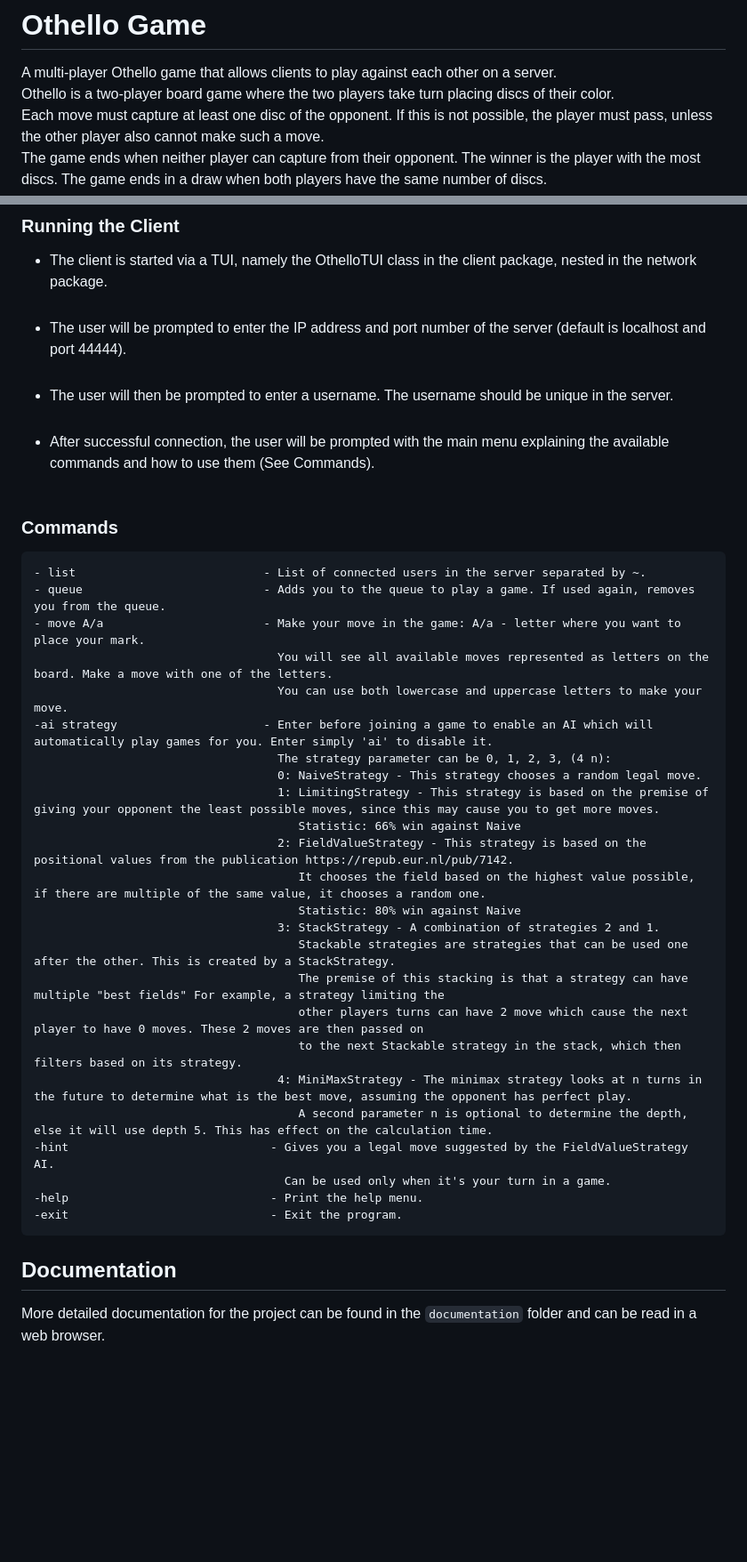
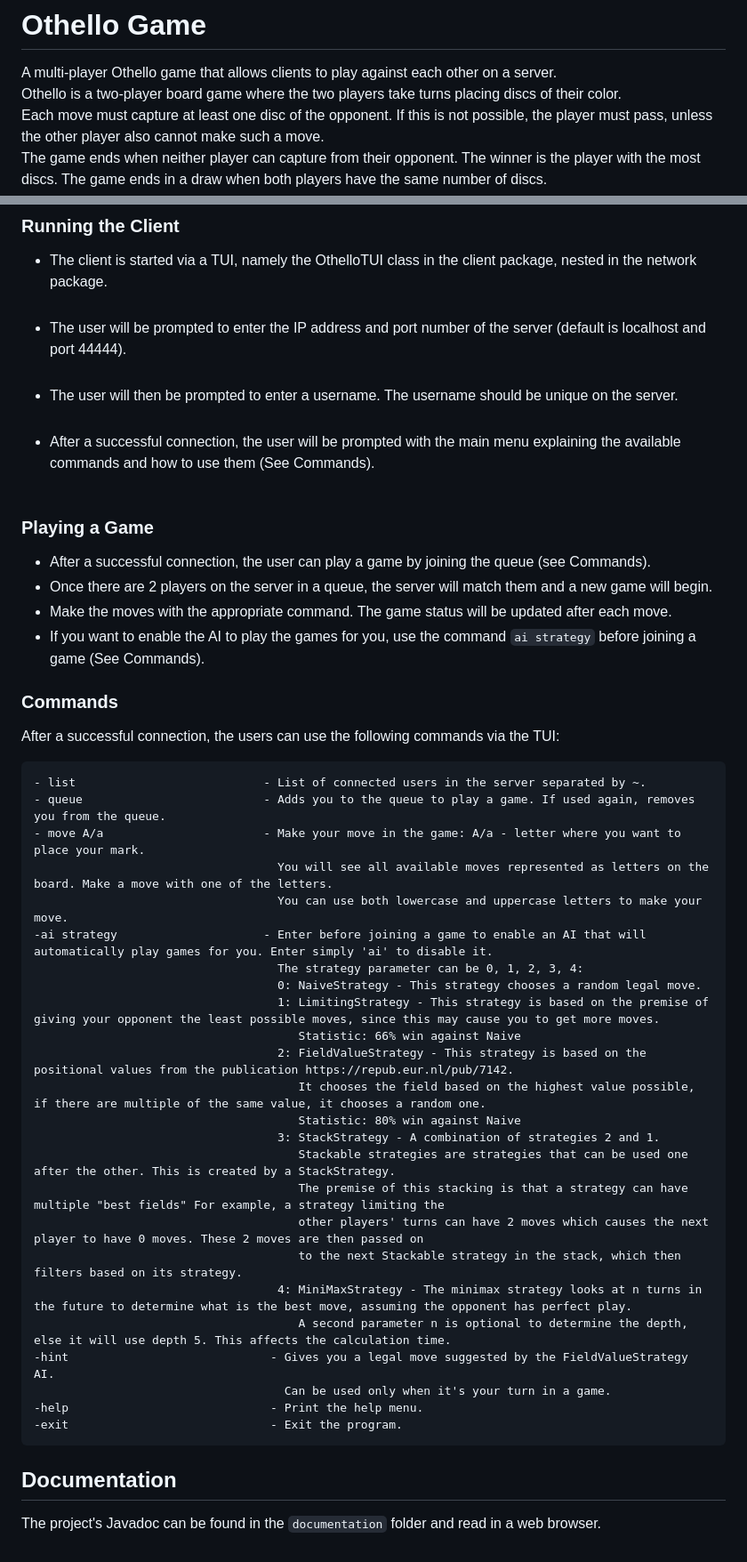
Before and after one commit to AnghelusCristi/Othello_Game, a Markdown page: README.md, 2 parts joined by grey strips. Shown: that part at 89% size. Drawn GitHub-style; blank space fills up the shorter version.

```diff
--- a/README.md
+++ b/README.md
@@ -1,7 +1,7 @@
 # Othello Game
 
 A multi-player Othello game that allows clients to play against each other on a server.<br>
-Othello is a two-player board game where the two players take turn placing discs of their color.<br>
+Othello is a two-player board game where the two players take turns placing discs of their color.<br>
 Each move must capture at least one disc of the opponent. If this is not possible, the player must pass, unless the other player also cannot make such a move. <br>
 The game ends when neither player can capture from their opponent. The winner is the player with the most discs. The game ends in a draw when both players have the same number of discs.<br>
 For more info about the rules of Othello, see https://www.worldothello.org/about/about-othello/othello-rules/official-rules/english
@@ -36,19 +36,25 @@ $ git clone https://github.com/AnghelusCristi/Othello_Game.git
 
 - The client is started via a TUI, namely the OthelloTUI class in the client package, nested in the network package.<br><br>
 - The user will be prompted to enter the IP address and port number of the server (default is localhost and port 44444).<br><br>
-- The user will then be prompted to enter a username. The username should be unique in the server.<br><br>
-- After successful connection, the user will be prompted with the main menu explaining the available commands and how to use them (See Commands).<br><br>
+- The user will then be prompted to enter a username. The username should be unique on the server.<br><br>
+- After a successful connection, the user will be prompted with the main menu explaining the available commands and how to use them (See Commands).<br><br>
 
+### Playing a Game
+- After a successful connection, the user can play a game by joining the queue (see Commands). <br>
+- Once there are 2 players on the server in a queue, the server will match them and a new game will begin.<br>
+- Make the moves with the appropriate command. The game status will be updated after each move. <br>
+- If you want to enable the AI to play the games for you, use the command `ai strategy` before joining a game (See Commands).
 
 ### Commands
+After a successful connection, the users can use the following commands via the TUI:
 <pre>
 - list                           - List of connected users in the server separated by ~.
 - queue                          - Adds you to the queue to play a game. If used again, removes you from the queue.
 - move A/a                       - Make your move in the game: A/a - letter where you want to place your mark.
                                    You will see all available moves represented as letters on the board. Make a move with one of the letters.
                                    You can use both lowercase and uppercase letters to make your move.
--ai strategy                     - Enter before joining a game to enable an AI which will automatically play games for you. Enter simply 'ai' to disable it.
-                                   The strategy parameter can be 0, 1, 2, 3, (4 n):
+-ai strategy                     - Enter before joining a game to enable an AI that will automatically play games for you. Enter simply 'ai' to disable it.
+                                   The strategy parameter can be 0, 1, 2, 3, 4:
                                    0: NaiveStrategy - This strategy chooses a random legal move.
                                    1: LimitingStrategy - This strategy is based on the premise of giving your opponent the least possible moves, since this may cause you to get more moves.
                                       Statistic: 66% win against Naive
@@ -58,10 +64,10 @@ $ git clone https://github.com/AnghelusCristi/Othello_Game.git
                                    3: StackStrategy - A combination of strategies 2 and 1.
                                       Stackable strategies are strategies that can be used one after the other. This is created by a StackStrategy.
                                       The premise of this stacking is that a strategy can have multiple "best fields" For example, a strategy limiting the
-                                      other players turns can have 2 move which cause the next player to have 0 moves. These 2 moves are then passed on
+                                      other players' turns can have 2 moves which causes the next player to have 0 moves. These 2 moves are then passed on
                                       to the next Stackable strategy in the stack, which then filters based on its strategy.
                                    4: MiniMaxStrategy - The minimax strategy looks at n turns in the future to determine what is the best move, assuming the opponent has perfect play.
-                                      A second parameter n is optional to determine the depth, else it will use depth 5. This has effect on the calculation time.
+                                      A second parameter n is optional to determine the depth, else it will use depth 5. This affects the calculation time.
 -hint                             - Gives you a legal move suggested by the FieldValueStrategy AI.
                                     Can be used only when it's your turn in a game.
 -help                             - Print the help menu.
@@ -70,4 +76,4 @@ $ git clone https://github.com/AnghelusCristi/Othello_Game.git
 
 ## Documentation
 
-More detailed documentation for the project can be found in the `documentation` folder and can be read in a web browser.
+The project's Javadoc can be found in the `documentation` folder and read in a web browser.
```
